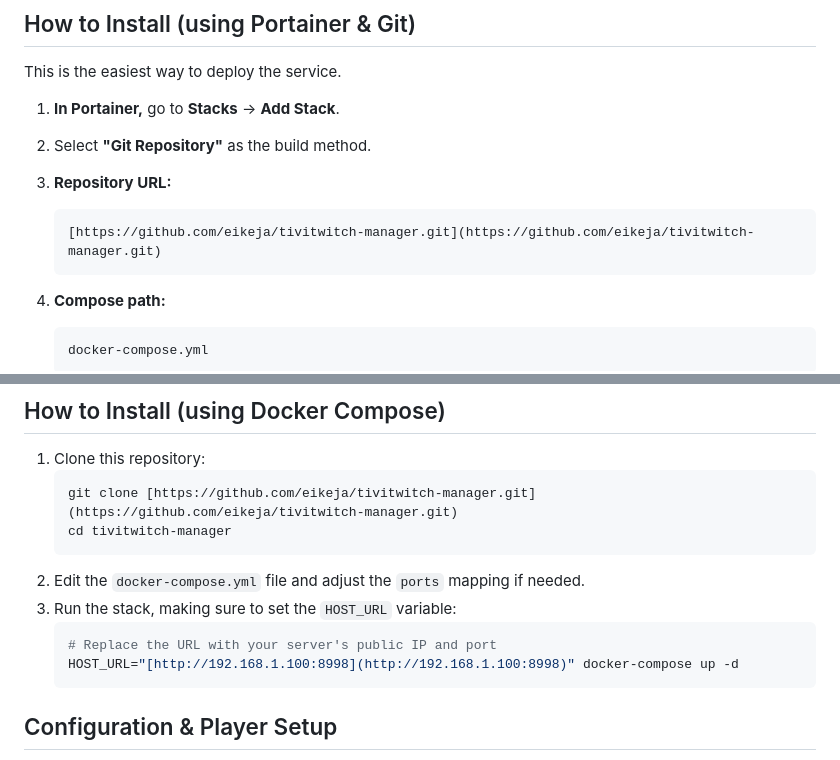
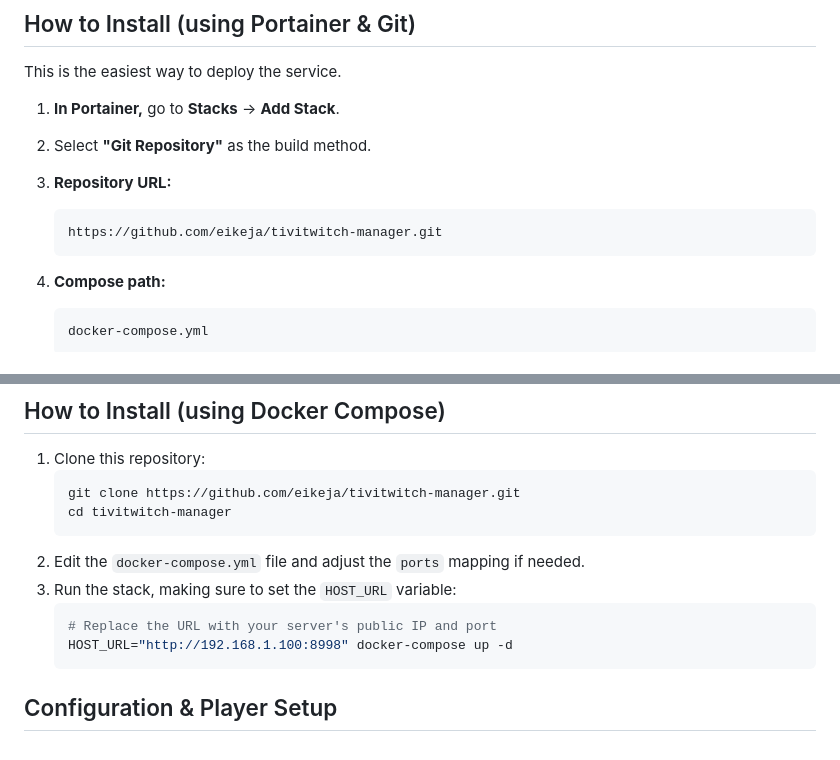
Before and after one commit to eikeja/tivitwitch-manager, a Markdown page: README.md, 2 parts joined by grey strips. GitHub-like rendering.

````diff
--- a/README.md
+++ b/README.md
@@ -31,7 +31,7 @@ This is the easiest way to deploy the service.
 2.  Select **"Git Repository"** as the build method.
 3.  **Repository URL:**
     ```
-    [https://github.com/eikeja/tivitwitch-manager.git](https://github.com/eikeja/tivitwitch-manager.git)
+    https://github.com/eikeja/tivitwitch-manager.git
     ```
 4.  **Compose path:**
     ```
@@ -48,14 +48,14 @@ This is the easiest way to deploy the service.
 
 1.  Clone this repository:
     ```bash
-    git clone [https://github.com/eikeja/tivitwitch-manager.git](https://github.com/eikeja/tivitwitch-manager.git)
+    git clone https://github.com/eikeja/tivitwitch-manager.git
     cd tivitwitch-manager
     ```
 2.  Edit the `docker-compose.yml` file and adjust the `ports` mapping if needed.
 3.  Run the stack, making sure to set the `HOST_URL` variable:
     ```bash
     # Replace the URL with your server's public IP and port
-    HOST_URL="[http://192.168.1.100:8998](http://192.168.1.100:8998)" docker-compose up -d
+    HOST_URL="http://192.168.1.100:8998" docker-compose up -d
     ```
 
 ## Configuration & Player Setup
````
